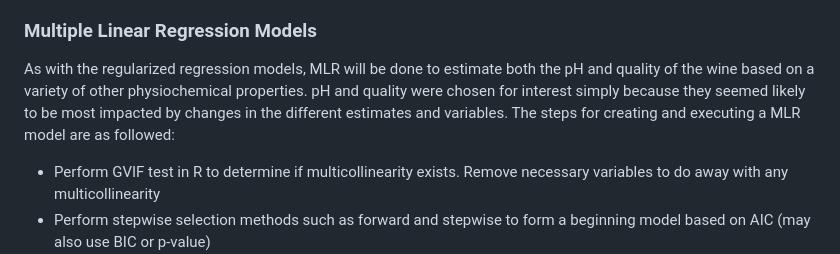
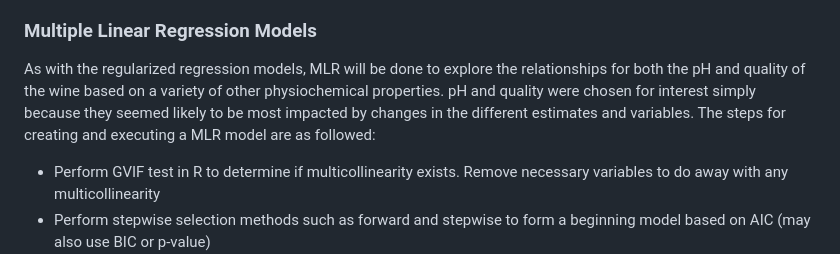
Before and after one commit to madisongosnell/Wine_Quality_Side_Project, a Markdown page: README.md, the part around the change. Rendered like a GitHub page.

```diff
--- a/README.md
+++ b/README.md
@@ -36,7 +36,7 @@ To determine whether statistically significant differences existed between red a
 ### Regularized Regression Models
 By testing GVIF values in R, multicollinearity in the dataset is identifiable. Regularized regression models, such as Ridge and LASSO, may be used to continue with modeling without having to remove any variables from the dataset. To use such models, dummy coding of categorical variables must occur first. Followed by specification of the x and y variables (identifying that the response, y, should either be pH or quality in this circumstance). Then, the ridge or lasso model should be fit to the data and plotted to identify what penalty must be used. After the regularized regression models have been applied to the training, validation, and test datasets, the Mean Absolute Error (MAE) may be calculated for both models to use for comparison between each other as well as with the Multiple Linear Regression model MAE.
 ### Multiple Linear Regression Models
-As with the regularized regression models, MLR will be done to estimate both the pH and quality of the wine based on a variety of other physiochemical properties. pH and quality were chosen for interest simply because they seemed likely to be most impacted by changes in the different estimates and variables. The steps for creating and executing a MLR model are as followed:
+As with the regularized regression models, MLR will be done to explore the relationships for both the pH and quality of the wine based on a variety of other physiochemical properties. pH and quality were chosen for interest simply because they seemed likely to be most impacted by changes in the different estimates and variables. The steps for creating and executing a MLR model are as followed:
 * Perform GVIF test in R to determine if multicollinearity exists. Remove necessary variables to do away with any multicollinearity
 * Perform stepwise selection methods such as forward and stepwise to form a beginning model based on AIC (may also use BIC or p-value)
 * Remove insignificant variables from the model one-by-one based on the p-value for each variable from the model summary
```
